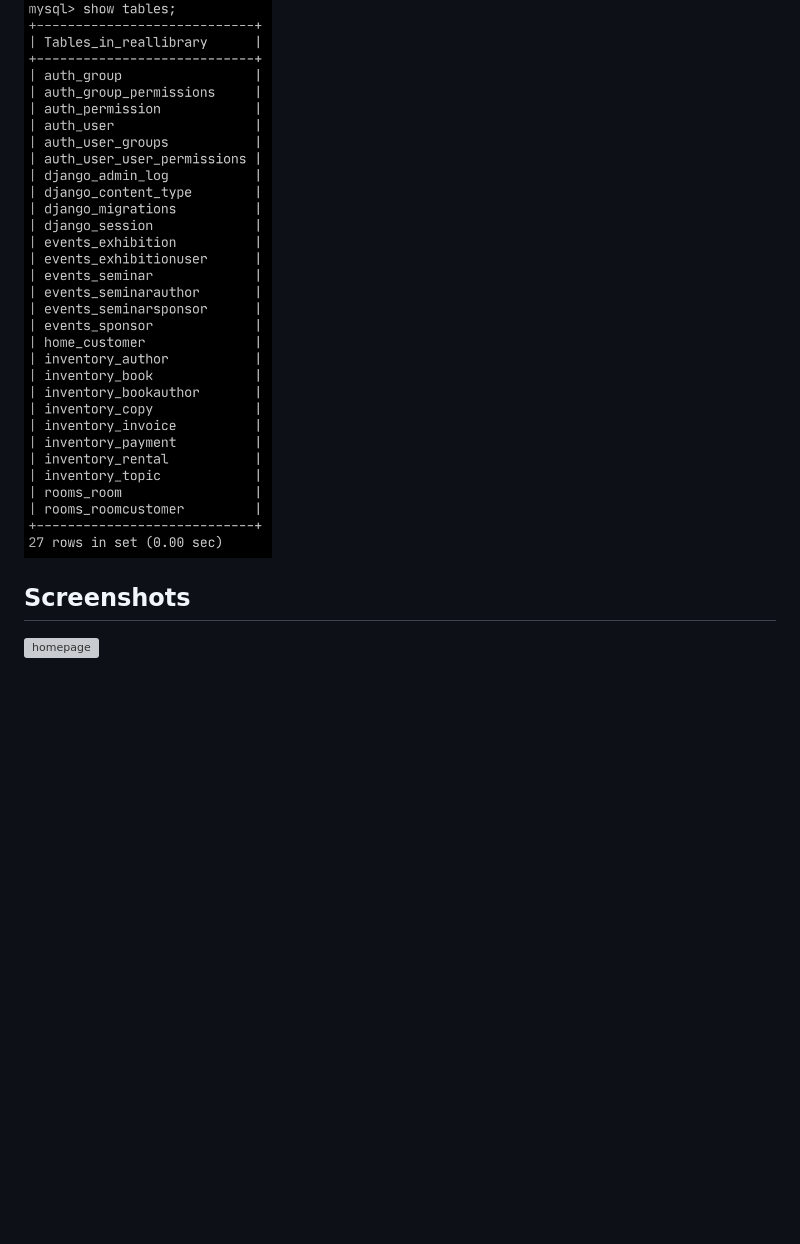
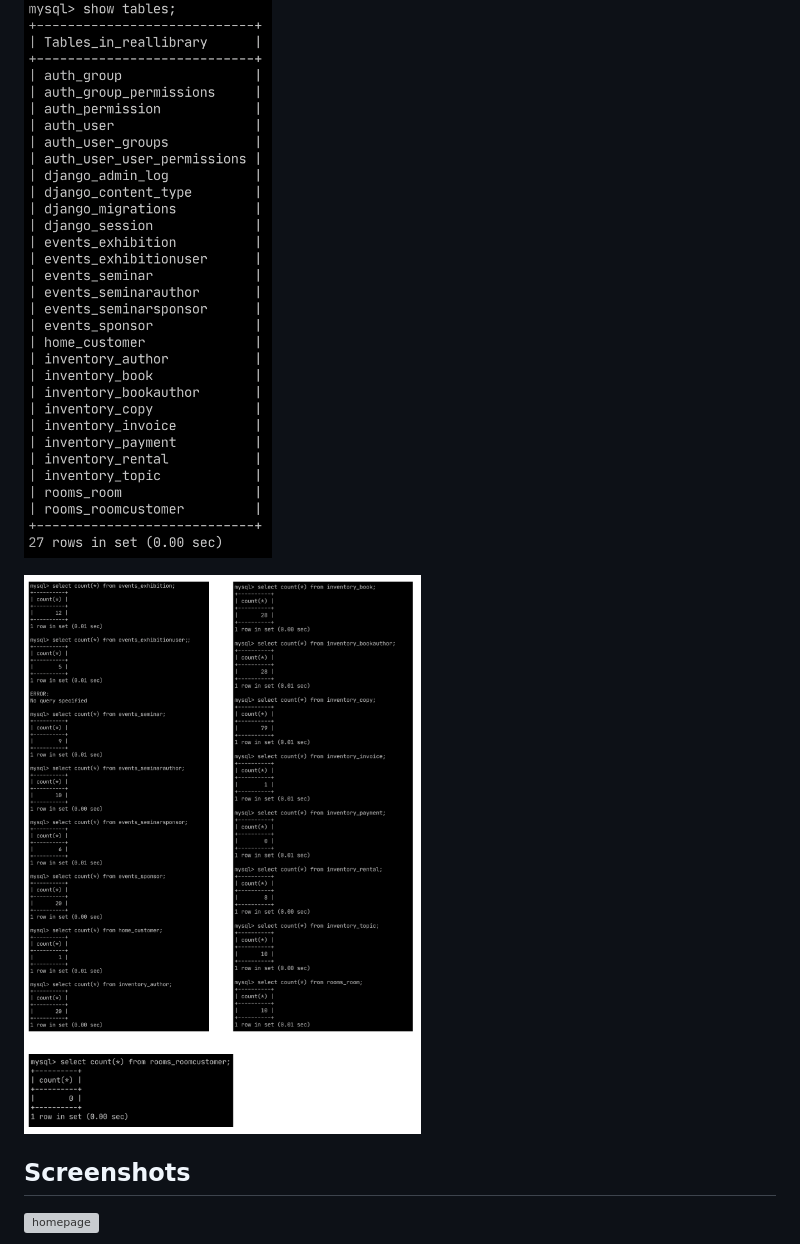
Before and after one commit to Alan052918/REAL-Library, a Markdown page: report.md, the part around the change. Rendered like a GitHub page; pictures changed too: doc/img/record_count.png (added); blank space fills up the shorter version; grey boxes are pictures that could not be loaded.

Commit message:
Add record count of each table to project part II report

```diff
--- a/report.md
+++ b/report.md
@@ -667,6 +667,8 @@ Listed below are tables generated by the Django ORM:
 
 ![List of Tables](doc/img/mysql_tables.png)
 
+![Record counts of each table](doc/img/record_count.png)
+
 ## Screenshots
 
 ![homepage](doc/img/homepage.png)
```
